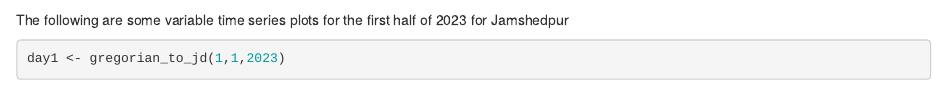
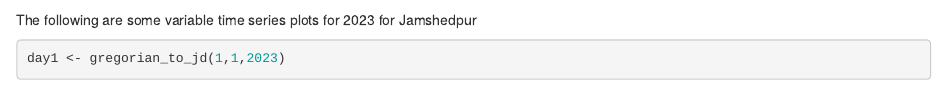
Before and after one commit to avinabneogy23/VedicDateTime, an R Markdown document (Easy test/VedicDateTime.Rmd): the page in a window 1100 px wide, from 860 px down. Rendered offline with R 4.5, knitr and Pandoc, with nearby package versions; some code elsewhere in the file could not run offline.

Commit message:
Update VedicDateTime.Rmd

````diff
--- a/Easy test/VedicDateTime.Rmd
+++ b/Easy test/VedicDateTime.Rmd
@@ -32,7 +32,7 @@ nakshatra(gregorian_to_jd(2, 4, 2023), c(22.80, 86.20, +5.5))
 get_nakshatra_name(jd, place)
 get_nakshatra_name(gregorian_to_jd(2, 4, 2023), c(22.80, 86.20,+5.5))
 ```
-The following are some variable time series plots for the first half of 2023 for Jamshedpur
+The following are some variable time series plots for 2023 for Jamshedpur
 
 ```{r}
 day1 <- gregorian_to_jd(1,1,2023)
````
